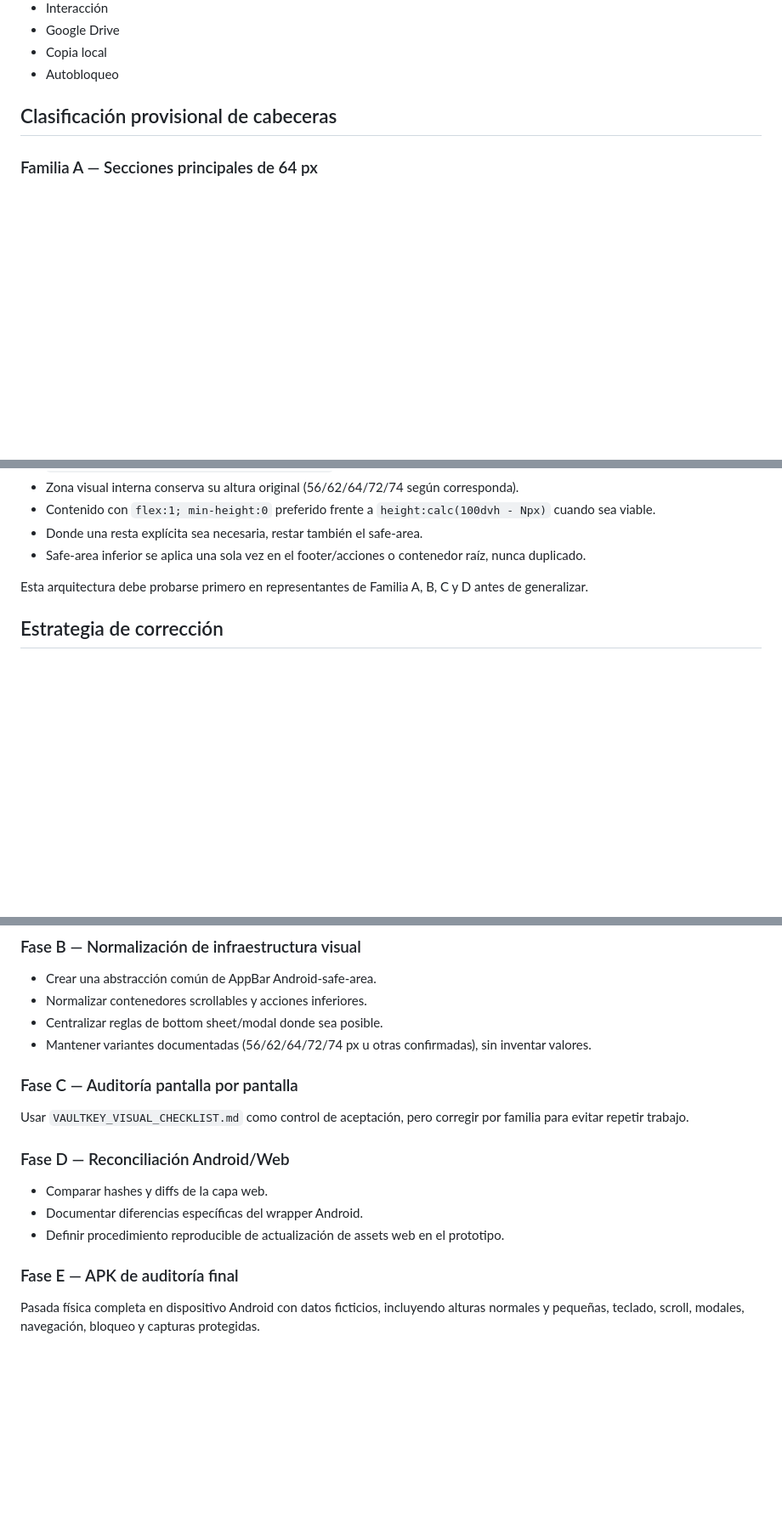
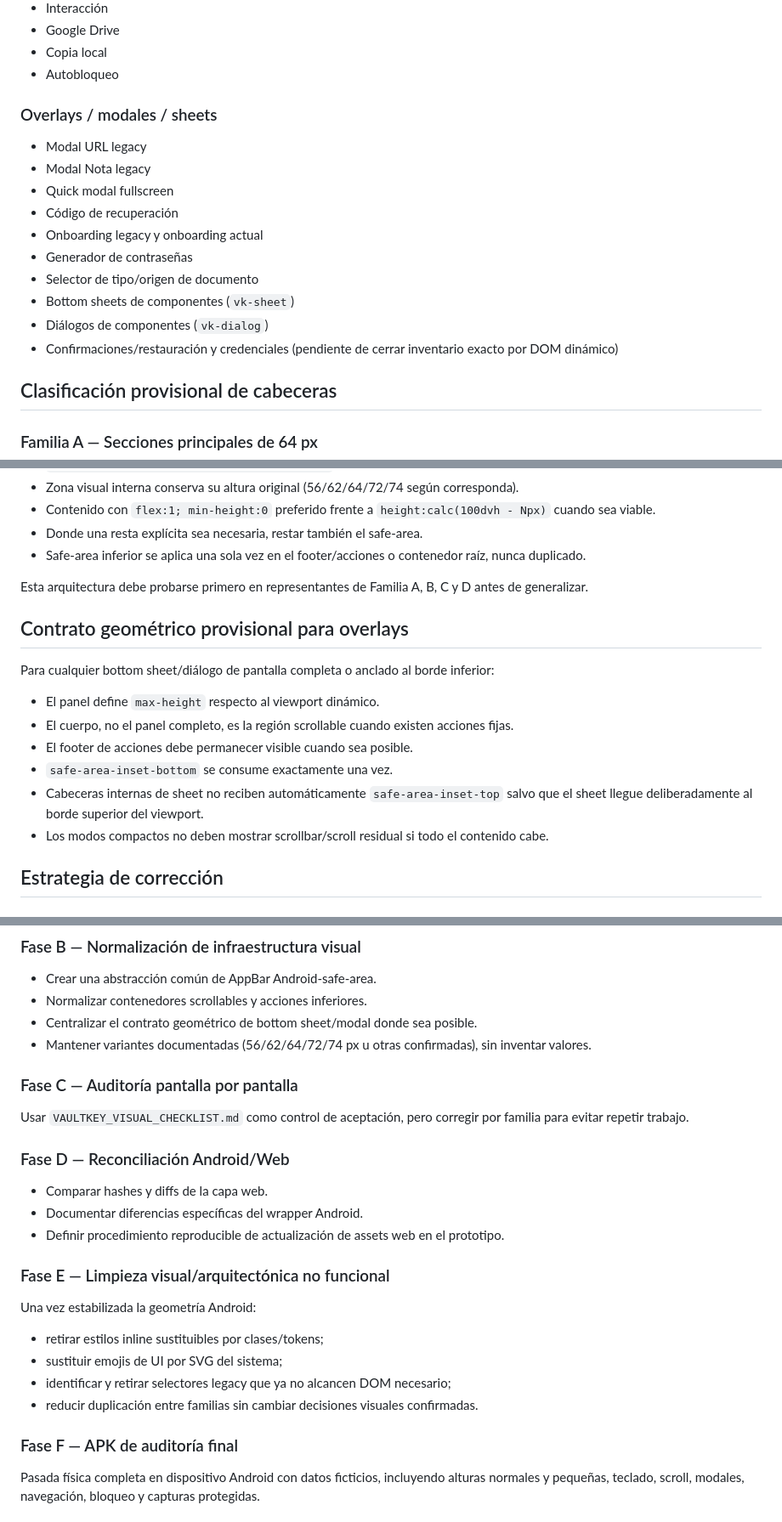
Before and after one commit to noguera-tech/vaultkey, a Markdown page: docs/audit/VK_ANDROID_VISUAL_AUDIT_2026-08-12.md, 3 parts joined by grey strips. Shown at 85% size. GitHub-like rendering; blank space fills up the shorter version.

```diff
--- a/docs/audit/VK_ANDROID_VISUAL_AUDIT_2026-08-12.md
+++ b/docs/audit/VK_ANDROID_VISUAL_AUDIT_2026-08-12.md
@@ -156,6 +194,18 @@ Decisión: no borrar legacy durante la corrección funcional. Primero identifica
 - Google Drive
 - Copia local
 - Autobloqueo
+
+### Overlays / modales / sheets
+- Modal URL legacy
+- Modal Nota legacy
+- Quick modal fullscreen
+- Código de recuperación
+- Onboarding legacy y onboarding actual
+- Generador de contraseñas
+- Selector de tipo/origen de documento
+- Bottom sheets de componentes (`vk-sheet`)
+- Diálogos de componentes (`vk-dialog`)
+- Confirmaciones/restauración y credenciales (pendiente de cerrar inventario exacto por DOM dinámico)
 
 ## Clasificación provisional de cabeceras
 
@@ -240,6 +293,17 @@ Modelo previsto:
 
 Esta arquitectura debe probarse primero en representantes de Familia A, B, C y D antes de generalizar.
 
+## Contrato geométrico provisional para overlays
+
+Para cualquier bottom sheet/diálogo de pantalla completa o anclado al borde inferior:
+
+- El panel define `max-height` respecto al viewport dinámico.
+- El cuerpo, no el panel completo, es la región scrollable cuando existen acciones fijas.
+- El footer de acciones debe permanecer visible cuando sea posible.
+- `safe-area-inset-bottom` se consume exactamente una vez.
+- Cabeceras internas de sheet no reciben automáticamente `safe-area-inset-top` salvo que el sheet llegue deliberadamente al borde superior del viewport.
+- Los modos compactos no deben mostrar scrollbar/scroll residual si todo el contenido cabe.
+
 ## Estrategia de corrección
 
 ### Fase A — Inventario y clasificación
@@ -253,7 +317,7 @@ Esta arquitectura debe probarse primero en representantes de Familia A, B, C y D
 
 - Crear una abstracción común de AppBar Android-safe-area.
 - Normalizar contenedores scrollables y acciones inferiores.
-- Centralizar reglas de bottom sheet/modal donde sea posible.
+- Centralizar el contrato geométrico de bottom sheet/modal donde sea posible.
 - Mantener variantes documentadas (56/62/64/72/74 px u otras confirmadas), sin inventar valores.
 
 ### Fase C — Auditoría pantalla por pantalla
@@ -266,7 +330,16 @@ Usar `VAULTKEY_VISUAL_CHECKLIST.md` como control de aceptación, pero corregir p
 - Documentar diferencias específicas del wrapper Android.
 - Definir procedimiento reproducible de actualización de assets web en el prototipo.
 
-### Fase E — APK de auditoría final
+### Fase E — Limpieza visual/arquitectónica no funcional
+
+Una vez estabilizada la geometría Android:
+
+- retirar estilos inline sustituibles por clases/tokens;
+- sustituir emojis de UI por SVG del sistema;
+- identificar y retirar selectores legacy que ya no alcancen DOM necesario;
+- reducir duplicación entre familias sin cambiar decisiones visuales confirmadas.
+
+### Fase F — APK de auditoría final
 
 Pasada física completa en dispositivo Android con datos ficticios, incluyendo alturas normales y pequeñas, teclado, scroll, modales, navegación, bloqueo y capturas protegidas.
 
```
Also changed, not shown: other parts of docs/audit/VK_ANDROID_VISUAL_AUDIT_2026-08-12.md (+45 -3 lines).
